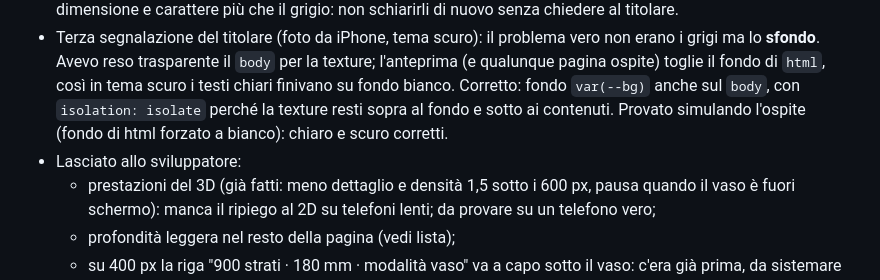
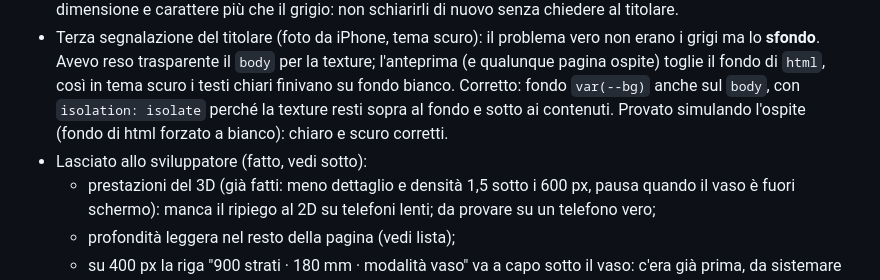
Before and after one commit to pioggiacommerciale-byte/Trama-sito, a Markdown page: agenti/BACHECA.md, the part around the change. Rendered like a GitHub page.

Commit message:
Bacheca: lavoro lasciato allo sviluppatore segnato come fatto
Co-Authored-By: Claude Opus 5.5 <noreply@anthropic.com>
Claude-Session: https://claude.ai/code/session_01VWeqLUDNVVbPtD6CN6LJnx

```diff
--- a/agenti/BACHECA.md
+++ b/agenti/BACHECA.md
@@ -15,7 +15,7 @@ Qui designer, sviluppatore e revisore si passano il lavoro. Ognuno la legge all'
 - Richiesta del titolare (28/10): alcuni testi erano troppo chiari. Scuriti i grigi dei testi secondari (`--ink-2`, `--ink-3`, `--inv-fg-2`; nel tema scuro schiariti) e attenuata un poco la texture. Ora tutti i testi secondari superano il contrasto AA (almeno 4,5:1) su sfondo, fasce alterne e riquadri: prima `--ink-3` nel tema chiaro era tra 3,5 e 3,9.
 - Seconda richiesta del titolare (28/10): i testi secondari erano ancora troppo chiari. Ora sono quasi neri nel tema chiaro (`--ink-2` #283035, `--ink-3` #343D43, contrasto tra 8,8 e 11,8:1) e quasi bianchi nel tema scuro (#D0D7DB, #BCC5CB). Etichette in mono e didascalie delle forme a peso 500. La gerarchia ora la fanno dimensione e carattere più che il grigio: non schiarirli di nuovo senza chiedere al titolare.
 - Terza segnalazione del titolare (foto da iPhone, tema scuro): il problema vero non erano i grigi ma lo **sfondo**. Avevo reso trasparente il `body` per la texture; l'anteprima (e qualunque pagina ospite) toglie il fondo di `html`, così in tema scuro i testi chiari finivano su fondo bianco. Corretto: fondo `var(--bg)` anche sul `body`, con `isolation: isolate` perché la texture resti sopra al fondo e sotto ai contenuti. Provato simulando l'ospite (fondo di html forzato a bianco): chiaro e scuro corretti.
-- Lasciato allo sviluppatore:
+- Lasciato allo sviluppatore (fatto, vedi sotto):
   - prestazioni del 3D (già fatti: meno dettaglio e densità 1,5 sotto i 600 px, pausa quando il vaso è fuori schermo): manca il ripiego al 2D su telefoni lenti; da provare su un telefono vero;
   - profondità leggera nel resto della pagina (vedi lista);
   - su 400 px la riga "900 strati · 180 mm · modalità vaso" va a capo sotto il vaso: c'era già prima, da sistemare se lo ritieni utile.
```
